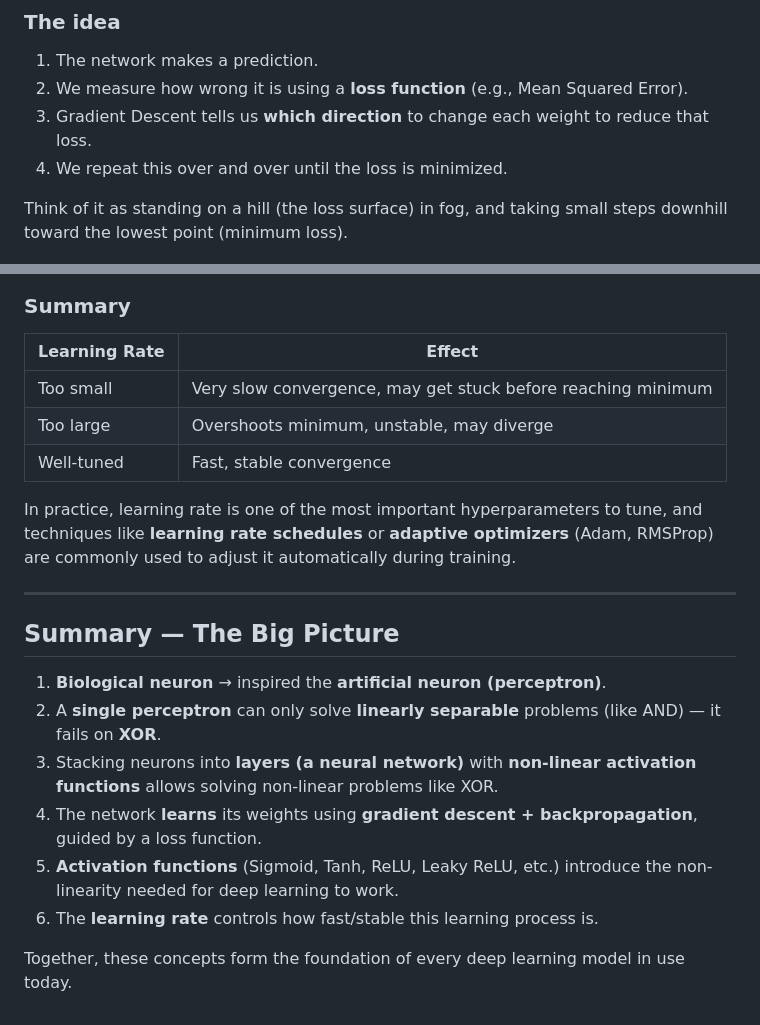
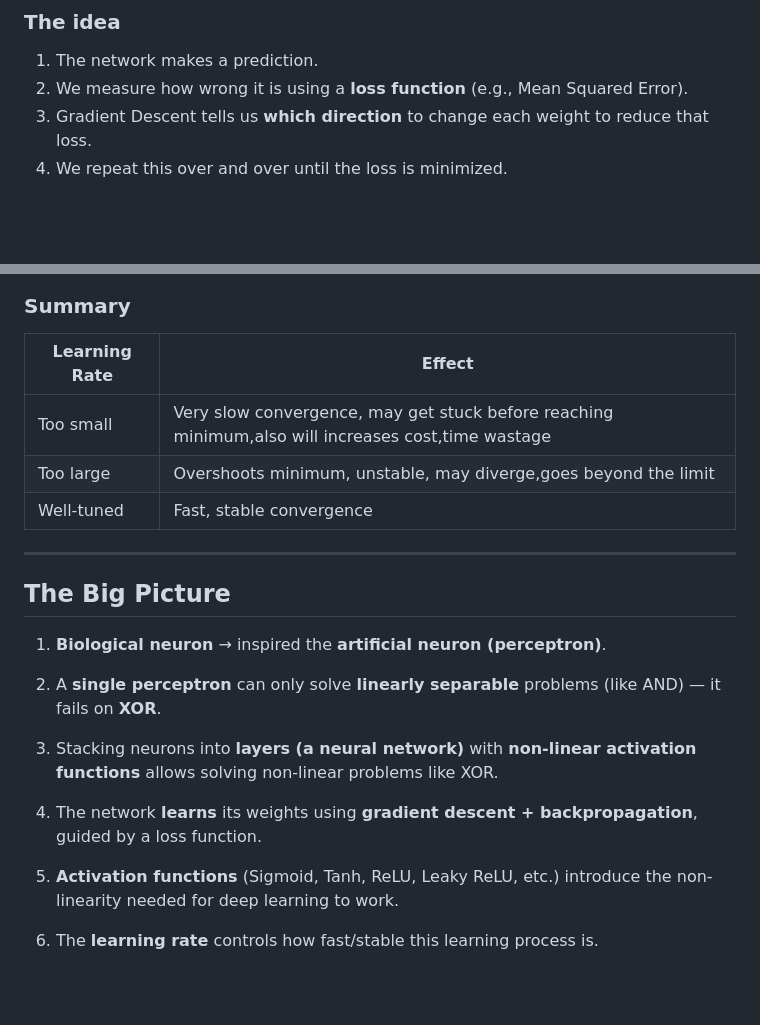
Before and after one commit to tejalp68/AIML, a Markdown page: DAY09/day09.md, 2 parts joined by grey strips. GitHub-like rendering; blank space fills up the shorter version.

```diff
--- a/DAY09/day09.md
+++ b/DAY09/day09.md
@@ -119,8 +119,6 @@ Once a network has an architecture, it needs to **learn** the correct weights an
 3. Gradient Descent tells us **which direction** to change each weight to reduce that loss.
 4. We repeat this over and over until the loss is minimized.
 
-Think of it as standing on a hill (the loss surface) in fog, and taking small steps downhill toward the lowest point (minimum loss).
-
 ![Gradient Descent](Images/06_gradient_descent.png)
 
 ### The formula
@@ -218,23 +216,24 @@ w_new = w_old − learning_rate × gradient
 
 ### Summary
 
-| Learning Rate | Effect                                                       |
-| ------------- | ------------------------------------------------------------ |
-| Too small     | Very slow convergence, may get stuck before reaching minimum |
-| Too large     | Overshoots minimum, unstable, may diverge                    |
-| Well-tuned    | Fast, stable convergence                                     |
-
-In practice, learning rate is one of the most important hyperparameters to tune, and techniques like **learning rate schedules** or **adaptive optimizers** (Adam, RMSProp) are commonly used to adjust it automatically during training.
+| Learning Rate | Effect                                                                                             |
+| ------------- | -------------------------------------------------------------------------------------------------- |
+| Too small     | Very slow convergence, may get stuck before reaching minimum,also will increases cost,time wastage |
+| Too large     | Overshoots minimum, unstable, may diverge,goes beyond the limit                                    |
+| Well-tuned    | Fast, stable convergence                                                                           |
 
 ---
 
-## Summary — The Big Picture
+## The Big Picture
 
 1. **Biological neuron** → inspired the **artificial neuron (perceptron)**.
+
 2. A **single perceptron** can only solve **linearly separable** problems (like AND) — it fails on **XOR**.
+
 3. Stacking neurons into **layers (a neural network)** with **non-linear activation functions** allows solving non-linear problems like XOR.
+
 4. The network **learns** its weights using **gradient descent + backpropagation**, guided by a loss function.
+
 5. **Activation functions** (Sigmoid, Tanh, ReLU, Leaky ReLU, etc.) introduce the non-linearity needed for deep learning to work.
+
 6. The **learning rate** controls how fast/stable this learning process is.
-
-Together, these concepts form the foundation of every deep learning model in use today.
```
